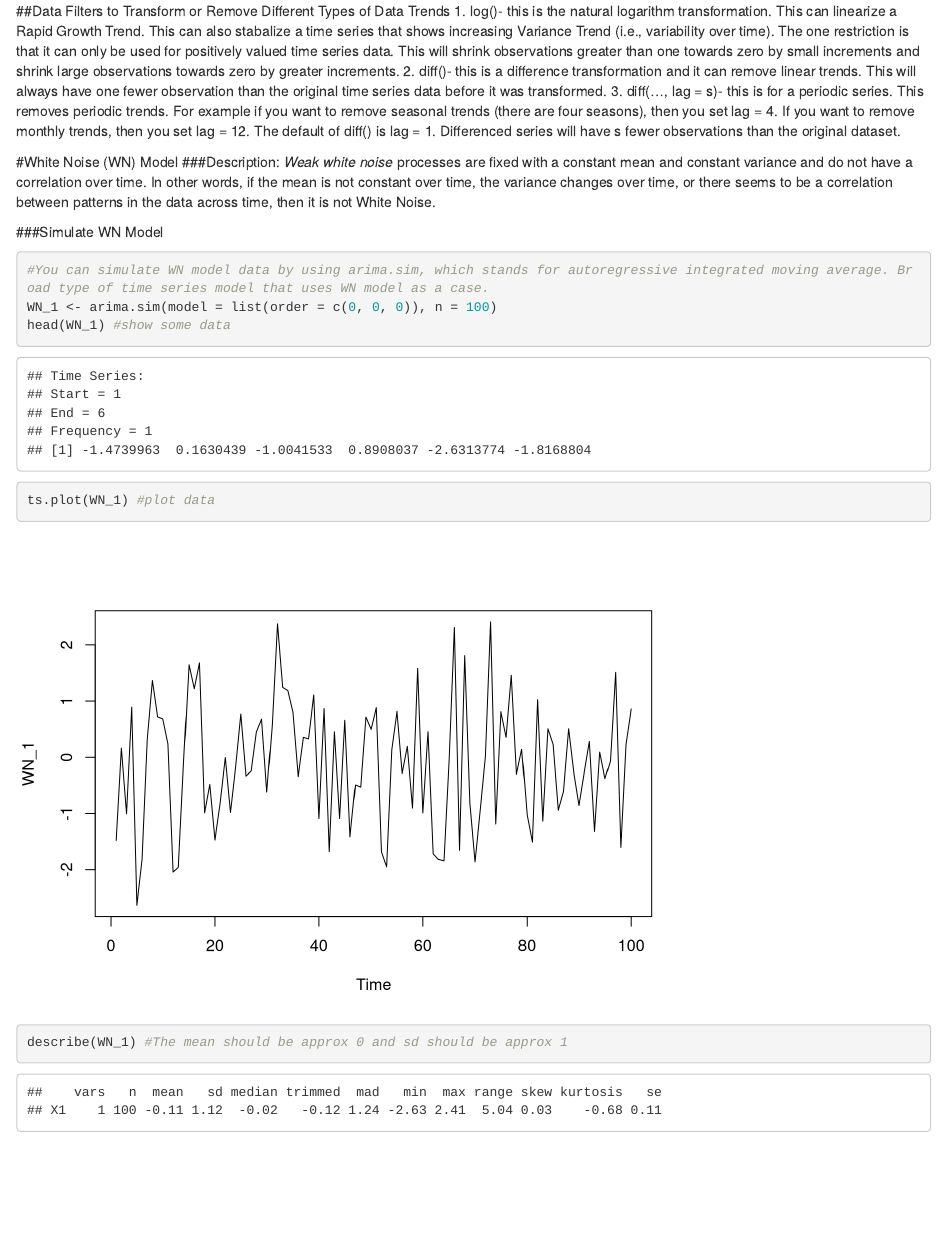
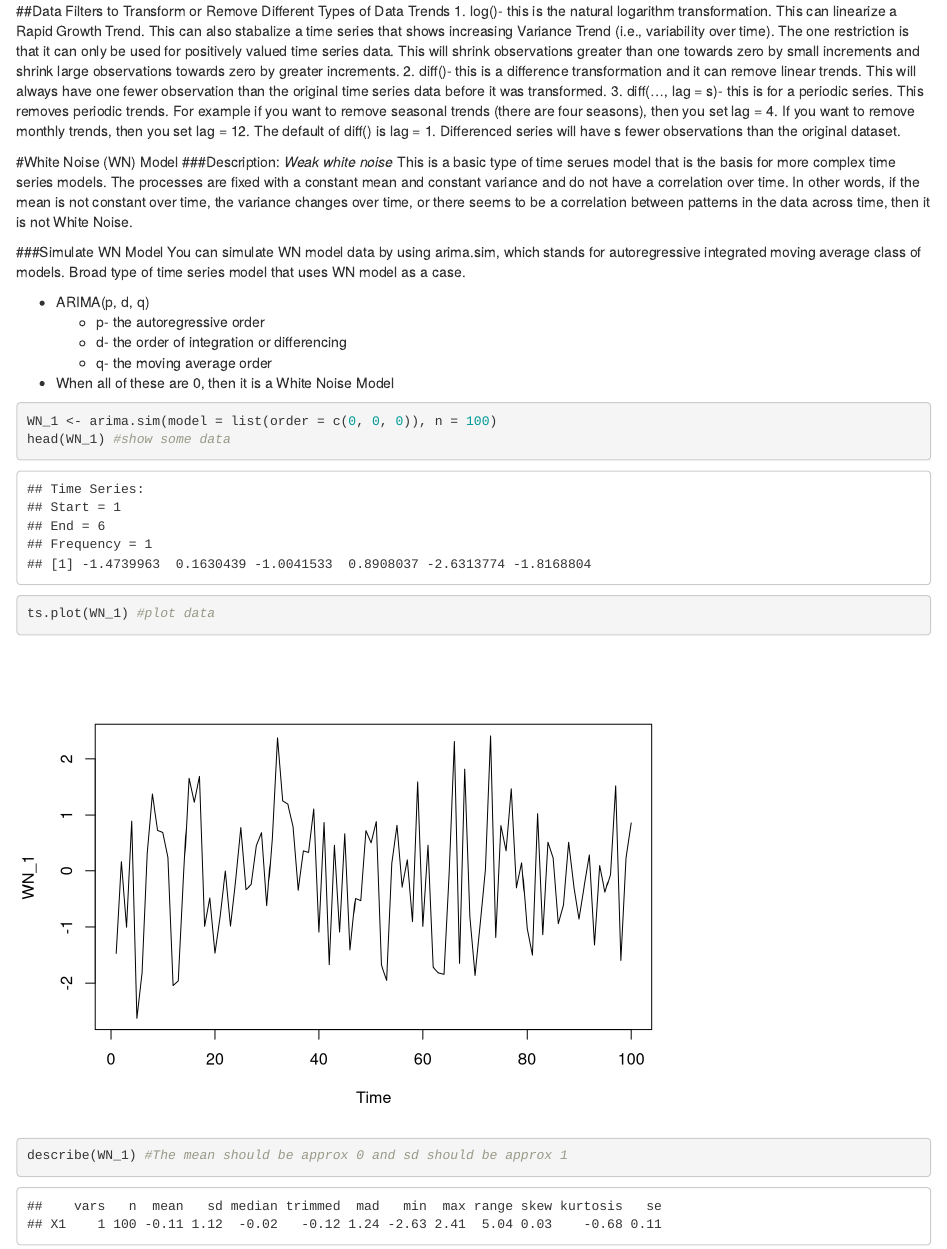
Before and after one commit to benjaminwnelson/Stat-Models, an R Markdown document (Intro to Time Series Analysis.Rmd): the page in a window 1100 px wide, from 4240 px down. Rendered offline with R 4.5, knitr and Pandoc, with nearby package versions; code that draws random numbers runs with fixed seeds of ours.

Commit message:
Commit 1.5.1

````diff
--- a/Intro to Time Series Analysis.Rmd
+++ b/Intro to Time Series Analysis.Rmd
@@ -115,11 +115,19 @@ is.ts(time_series) #true
 
 #White Noise (WN) Model
 ###Description:
-*Weak white noise* processes are fixed with a constant mean and constant variance and do not have a correlation over time. In other words, if the mean is not constant over time, the variance changes over time, or there seems to be a correlation between patterns in the data across time, then it is not White Noise.
+*Weak white noise* This is a basic type of time serues model that is the basis for more complex time series models. The processes are fixed with a constant mean and constant variance and do not have a correlation over time. In other words, if the mean is not constant over time, the variance changes over time, or there seems to be a correlation between patterns in the data across time, then it is not White Noise.
 
 ###Simulate WN Model
+You can simulate WN model data by using arima.sim, which stands for autoregressive integrated moving average class of models. Broad type of time series model that uses WN model as a case.
+
+* ARIMA(p, d, q)
+    + p- the autoregressive order
+    + d- the order of integration or differencing
+    + q- the moving average order
+
+* When all of these are 0, then it is a White Noise Model
+
 ```{r}
-#You can simulate WN model data by using arima.sim, which stands for autoregressive integrated moving average. Broad type of time series model that uses WN model as a case.
 WN_1 <- arima.sim(model = list(order = c(0, 0, 0)), n = 100)
 head(WN_1) #show some data
 ts.plot(WN_1) #plot data
````
